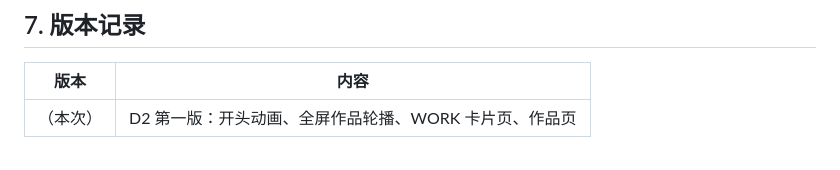
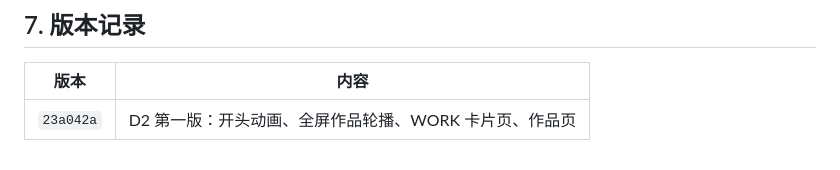
Before and after one commit to ebadudu1234-tech/ebadudu-d2, a Markdown page: prompt/requirements.md, the part around the change. Drawn GitHub-style.

Commit message:
Requirements notes: record version 23a042a in the version tables

```diff
--- a/prompt/requirements.md
+++ b/prompt/requirements.md
@@ -62,4 +62,4 @@
 ## 7. 版本记录
 | 版本 | 内容 |
 |---|---|
-| （本次） | D2 第一版：开头动画、全屏作品轮播、WORK 卡片页、作品页 |
+| `23a042a` | D2 第一版：开头动画、全屏作品轮播、WORK 卡片页、作品页 |
```
